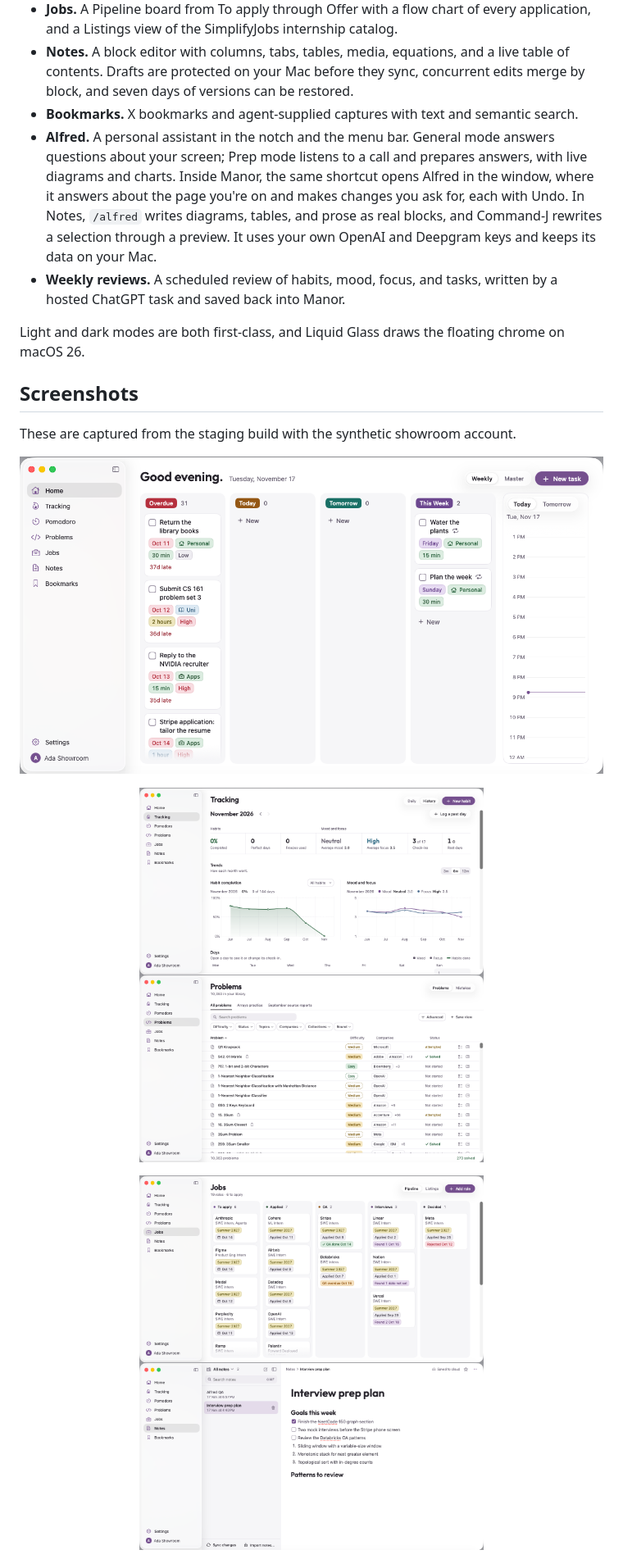
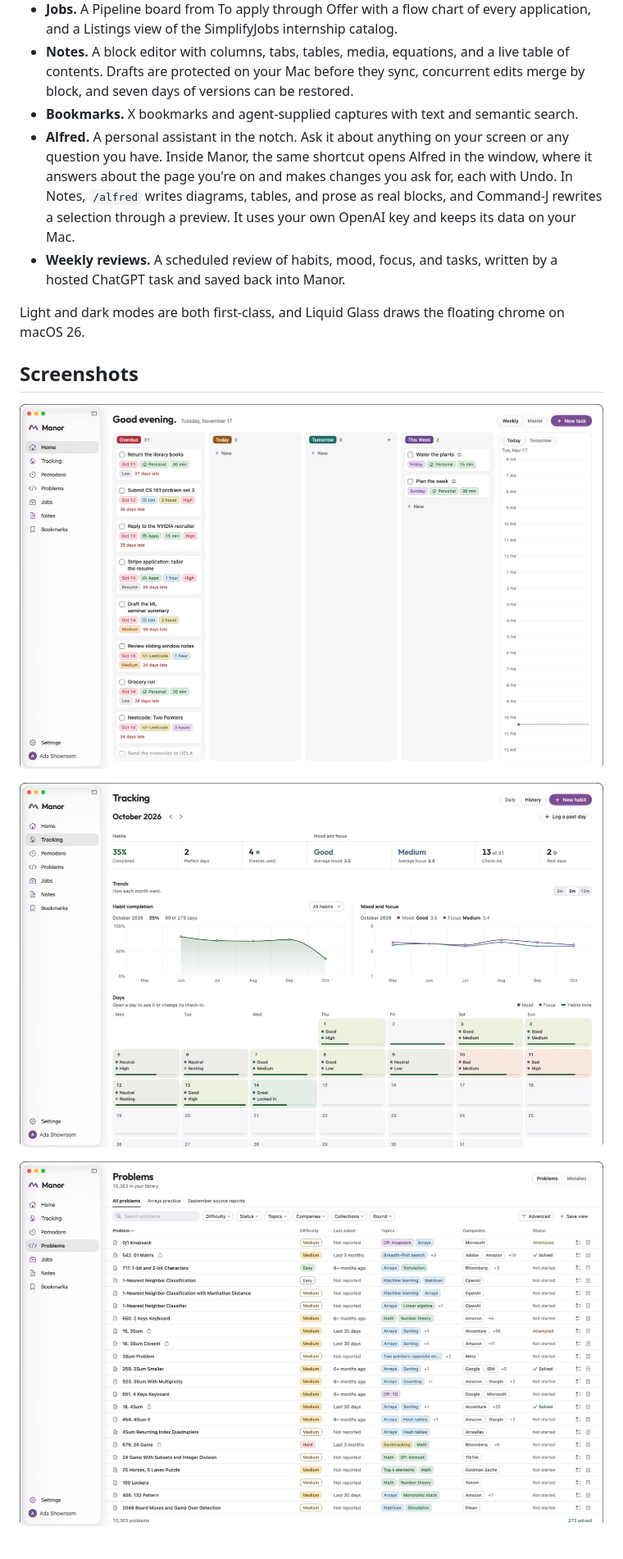
Before and after one commit to rithm84/Manor, a Markdown page: README.md, the part around one of its changes. Shown at 82% size. Rendered like a GitHub page; pictures changed too: docs/readme/home.png, docs/readme/jobs.png, docs/readme/notes.png.

Commit message:
Retake the README screenshots in light mode at full width
Home, Tracking history (October), Problems, Jobs, and Notes are captured from the staging build with
the showroom account on a full-size window, with transparent rounded corners, and each shows at the
full 860-point width. The dark Home shot is gone, and Alfred is described as the personal assistant
in the notch.

```diff
--- a/README.md
+++ b/README.md
@@ -40,27 +40,23 @@ Manor brings your tasks, habits, notes, and other records together in one place
 - **Jobs.** A Pipeline board from To apply through Offer with a flow chart of every application, and a Listings view of the SimplifyJobs internship catalog.
 - **Notes.** A block editor with columns, tabs, tables, media, equations, and a live table of contents. Drafts are protected on your Mac before they sync, concurrent edits merge by block, and seven days of versions can be restored.
 - **Bookmarks.** X bookmarks and agent-supplied captures with text and semantic search.
-- **Alfred.** A personal assistant in the notch and the menu bar. General mode answers questions about your screen; Prep mode listens to a call and prepares answers, with live diagrams and charts. Inside Manor, the same shortcut opens Alfred in the window, where it answers about the page you're on and makes changes you ask for, each with Undo. In Notes, `/alfred` writes diagrams, tables, and prose as real blocks, and Command-J rewrites a selection through a preview. It uses your own OpenAI and Deepgram keys and keeps its data on your Mac.
+- **Alfred.** A personal assistant in the notch. Ask it about anything on your screen or any question you have. Inside Manor, the same shortcut opens Alfred in the window, where it answers about the page you're on and makes changes you ask for, each with Undo. In Notes, `/alfred` writes diagrams, tables, and prose as real blocks, and Command-J rewrites a selection through a preview. It uses your own OpenAI key and keeps its data on your Mac.
 - **Weekly reviews.** A scheduled review of habits, mood, focus, and tasks, written by a hosted ChatGPT task and saved back into Manor.
 
 Light and dark modes are both first-class, and Liquid Glass draws the floating chrome on macOS 26.
 
 ## Screenshots
 
-These are captured from the staging build with the synthetic showroom account.
-
 <p align="center">
   <img src="docs/readme/home.png" width="860" alt="Home: the weekly task board with Overdue, Today, Tomorrow, and This Week columns beside today's timeline">
 </p>
 
 <p align="center">
-  <img src="docs/readme/tracking.png" width="420" alt="Tracking history: the month in numbers and separate habit completion and mood and focus trend charts">
-  <img src="docs/readme/problems.png" width="420" alt="Problems: the library of about 10,000 problems with filters, difficulty, companies, and status">
+  <img src="docs/readme/tracking.png" width="860" alt="Tracking history: October in numbers, habit completion and mood and focus trend charts, and the month's check-ins">
 </p>
 
 <p align="center">
-  <img src="docs/readme/jobs.png" width="420" alt="Jobs: the pipeline board of applications by stage">
-  <img src="docs/readme/notes.png" width="420" alt="Notes: the notes list beside a note with headings, a checklist, and a numbered list">
+  <img src="docs/readme/problems.png" width="860" alt="Problems: the library of about 10,000 problems with filters, difficulty, companies, and status">
 </p>
 
 <p align="center">
```
Also changed, not shown: other parts of README.md (+5 -1 lines), docs/readme/home-dark.png (deleted).
